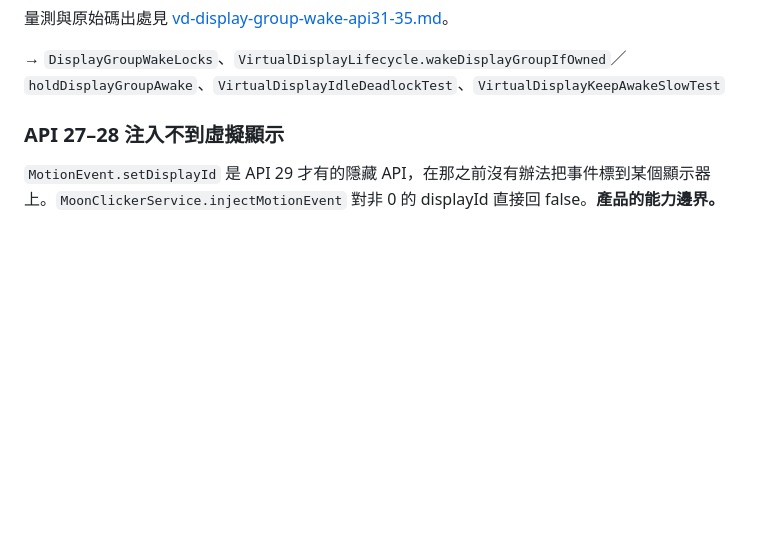
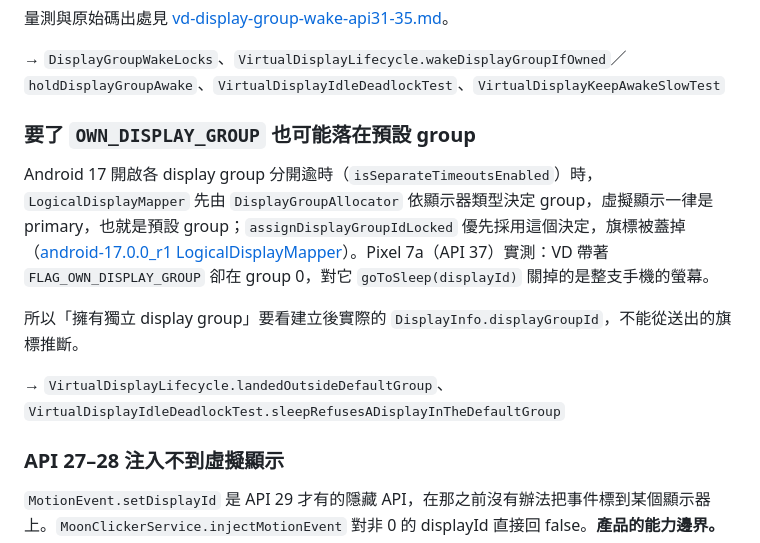
Before and after one commit to kuomartin/MoonClicker, a Markdown page: docs/virtual-display-pitfalls.md, the part around the change. Rendered like a GitHub page; blank space fills up the shorter version.

Commit message:
docs: Android 17 把要了 OWN_DISPLAY_GROUP 的 VD 歸進預設 group
Refs #121

Co-Authored-By: Claude Opus 5.5 <noreply@anthropic.com>

```diff
--- a/docs/virtual-display-pitfalls.md
+++ b/docs/virtual-display-pitfalls.md
@@ -65,6 +65,14 @@ API 33 起都能用的是綁在 displayId 上的 `SCREEN_BRIGHT_WAKE_LOCK`：持
 量測與原始碼出處見 [vd-display-group-wake-api31-35.md](research/vd-display-group-wake-api31-35.md)。
 
 → `DisplayGroupWakeLocks`、`VirtualDisplayLifecycle.wakeDisplayGroupIfOwned`／`holdDisplayGroupAwake`、`VirtualDisplayIdleDeadlockTest`、`VirtualDisplayKeepAwakeSlowTest`
+
+### 要了 `OWN_DISPLAY_GROUP` 也可能落在預設 group
+
+Android 17 開啟各 display group 分開逾時（`isSeparateTimeoutsEnabled`）時，`LogicalDisplayMapper` 先由 `DisplayGroupAllocator` 依顯示器類型決定 group，虛擬顯示一律是 primary，也就是預設 group；`assignDisplayGroupIdLocked` 優先採用這個決定，旗標被蓋掉（[android-17.0.0_r1 LogicalDisplayMapper](https://android.googlesource.com/platform/frameworks/base/+/refs/tags/android-17.0.0_r1/services/core/java/com/android/server/display/LogicalDisplayMapper.java)）。Pixel 7a（API 37）實測：VD 帶著 `FLAG_OWN_DISPLAY_GROUP` 卻在 group 0，對它 `goToSleep(displayId)` 關掉的是整支手機的螢幕。
+
+所以「擁有獨立 display group」要看建立後實際的 `DisplayInfo.displayGroupId`，不能從送出的旗標推斷。
+
+→ `VirtualDisplayLifecycle.landedOutsideDefaultGroup`、`VirtualDisplayIdleDeadlockTest.sleepRefusesADisplayInTheDefaultGroup`
 
 ### API 27–28 注入不到虛擬顯示
 
```
Also changed, not shown: docs/lua-api-testing.md (+3 -3 lines).
